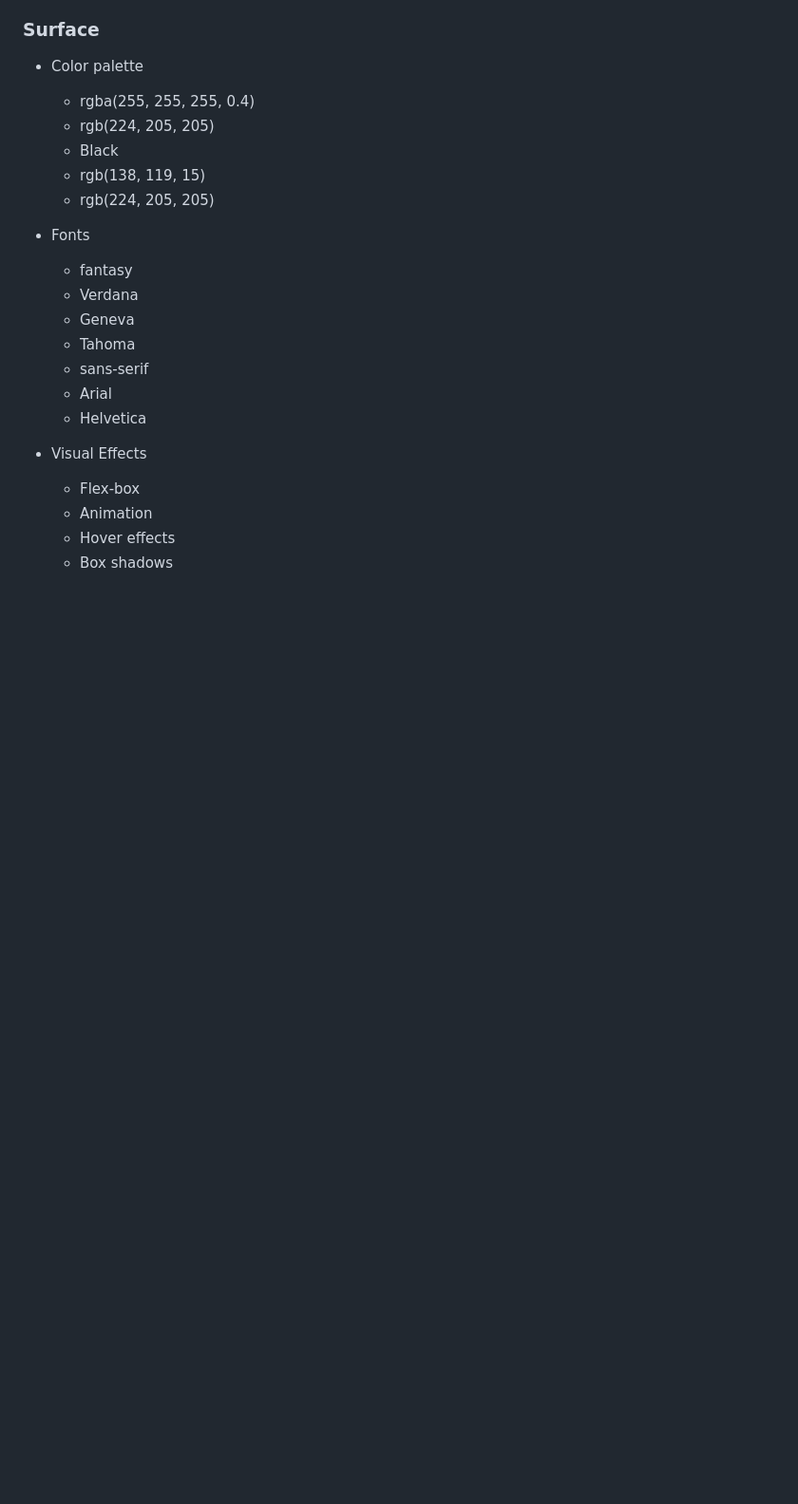
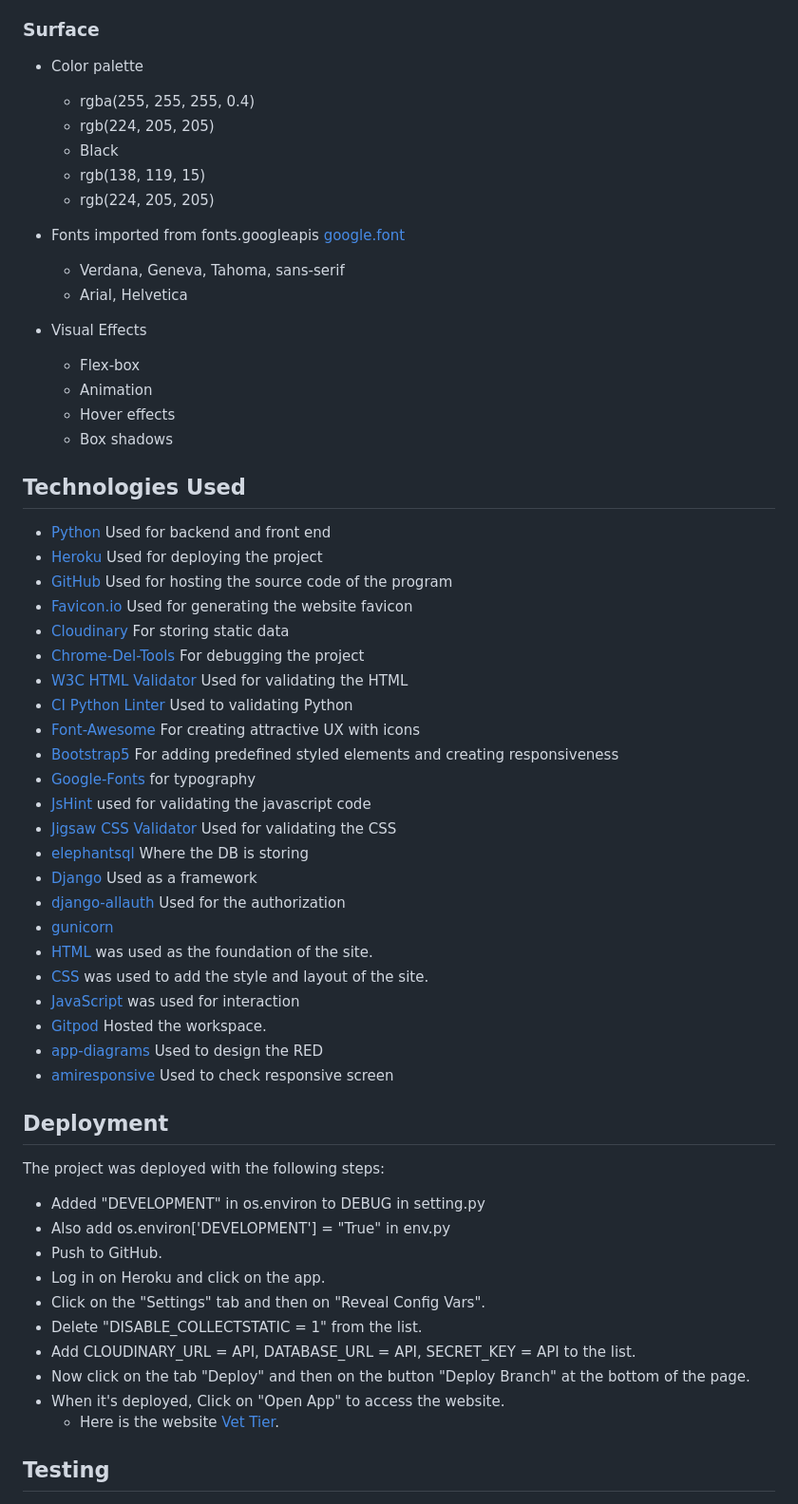
Before and after one commit to Christianalamassi/Vet-Tiere, a Markdown page: README.md, the part around the change printed below. Shown: that part at 95% size. Rendered like a GitHub page; blank space fills up the shorter version.

```diff
--- a/README.md
+++ b/README.md
@@ -128,13 +128,9 @@ There was created just one diagrams for this project.
     - rgb(224, 205, 205)
 
 - Fonts
-    - fantasy
-    - Verdana
-    - Geneva
-    - Tahoma
-    - sans-serif
-    - Arial
-    - Helvetica
+imported from fonts.googleapis [google.font](https://fonts.google.com/)
+    - Verdana, Geneva, Tahoma, sans-serif
+    - Arial, Helvetica
 
 - Visual Effects
     - Flex-box
@@ -142,6 +138,46 @@ There was created just one diagrams for this project.
     - Hover effects
     - Box shadows
 
+## Technologies Used
+- [Python](https://www.python.org/) Used for backend and front end
+- [Heroku](https://dashboard.heroku.com/) Used for deploying the project
+- [GitHub](https://github.com/) Used for hosting the source code of the program
+- [Favicon.io](https://www.favicon.cc/) Used for generating the website favicon
+- [Cloudinary](https://cloudinary.com/) For storing static data
+- [Chrome-Del-Tools](https://developer.chrome.com/docs/devtools/) For debugging the project
+- [W3C HTML Validator](https://validator.w3.org/#validate_by_input) Used for validating the HTML
+- [CI Python Linter](https://pep8ci.herokuapp.com/#) Used to validating Python
+- [Font-Awesome](https://fontawesome.com/) For creating attractive UX with icons
+- [Bootstrap5](https://getbootstrap.com/) For adding predefined styled elements and creating responsiveness
+- [Google-Fonts](https://fonts.google.com/) for typography
+- [JsHint](https://jshint.com/) used for validating the javascript code
+- [Jigsaw CSS Validator](https://jigsaw.w3.org/css-validator/) Used for validating the CSS
+- [elephantsql](https://www.elephantsql.com/) Where the DB is storing
+- [Django](https://www.djangoproject.com/) Used as a framework
+- [django-allauth](https://docs.allauth.org/en/latest/) Used for the authorization
+- [gunicorn](https://docs.djangoproject.com/en/5.0/howto/deployment/wsgi/gunicorn/)
+- [HTML](https://developer.mozilla.org/en-US/docs/Web/HTML) was used as the foundation of the site.
+- [CSS](https://developer.mozilla.org/en-US/docs/Web/CSS) was used to add the style and layout of the site.
+- [JavaScript](https://developer.mozilla.org/en-US/docs/Web/JAVASCRIPT) was used for interaction
+- [Gitpod](https://www.gitpod.io/) Hosted the workspace.
+- [app-diagrams](https://app.diagrams.net/) Used to design the RED
+- [amiresponsive](https://ui.dev/amiresponsive) Used to check responsive screen
+
+## Deployment
+The project was deployed with the following steps:
+
+- Added "DEVELOPMENT" in os.environ to DEBUG in setting.py
+- Also add os.environ['DEVELOPMENT'] = "True" in env.py
+- Push to GitHub.
+- Log in on Heroku and click on the app.
+- Click on the "Settings" tab and then on "Reveal Config Vars".
+- Delete "DISABLE_COLLECTSTATIC = 1" from the list.
+- Add CLOUDINARY_URL = API, DATABASE_URL = API,
+SECRET_KEY = API to the list.
+- Now click on the tab "Deploy" and then on the button "Deploy Branch" at the bottom of the page.
+- When it's deployed, Click on "Open App" to access the website.
+    - Here is the website [Vet Tier](https://ppfour-633113337389.herokuapp.com/).
+## Testing
 
 
 
```
Also changed, not shown: other parts of README.md (+6 -3 lines), static/images/diagram.png (added), static/images/niagram.drawio (2).png (deleted).
